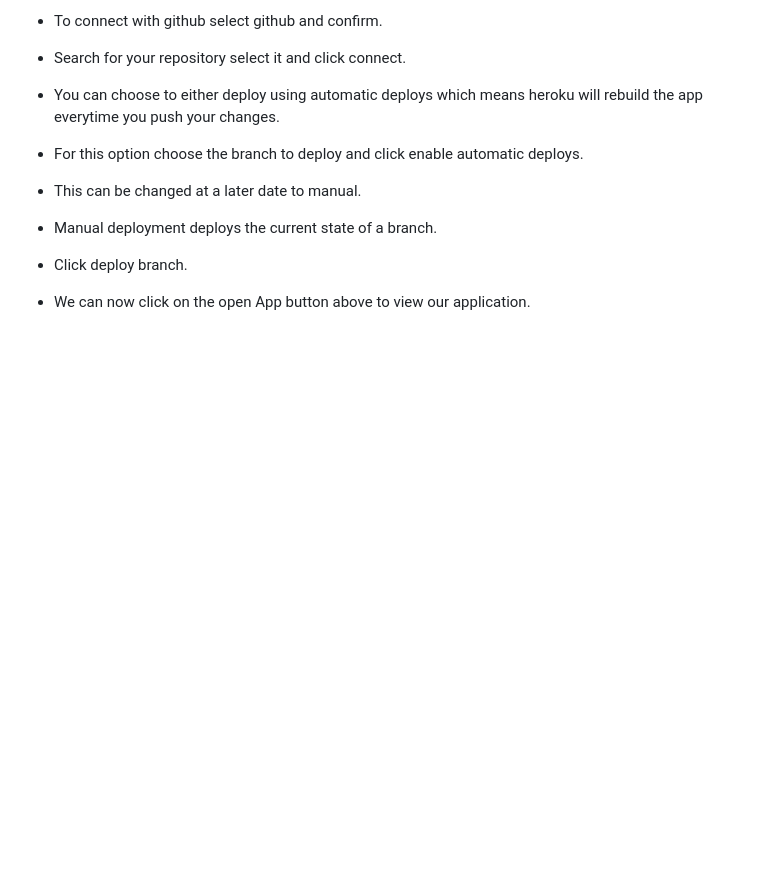
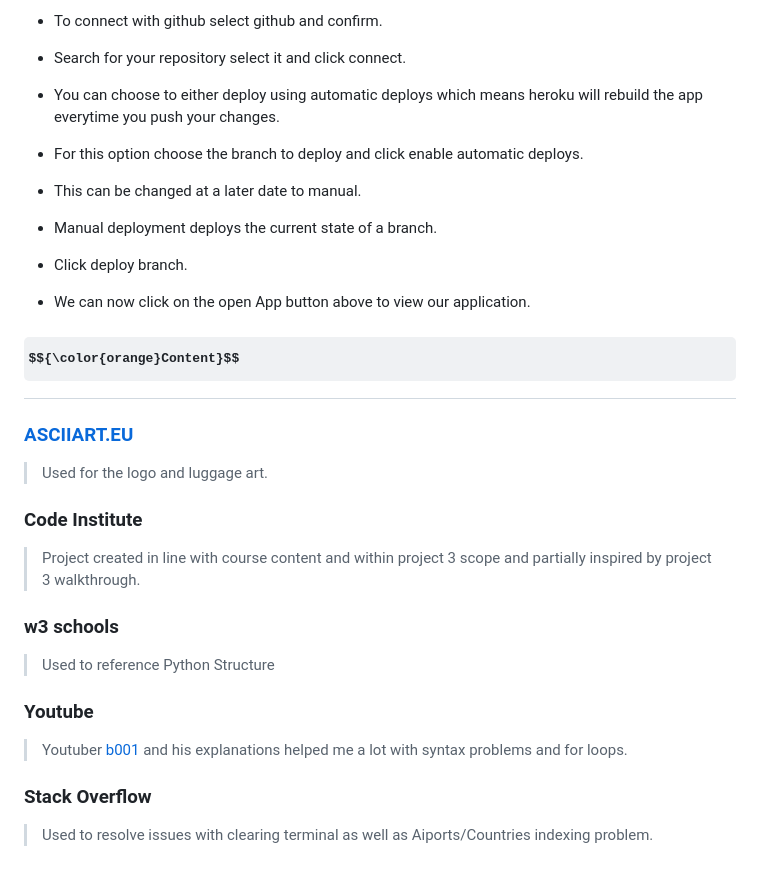
Before and after one commit to JarekB-dev/byron-air, a Markdown page: README.md, the part around the change. Drawn GitHub-style; some formulas as TeX source; blank space fills up the shorter version.

Commit message:
add Content section of README

```diff
--- a/README.md
+++ b/README.md
@@ -171,3 +171,22 @@ $${\color{red}Make \space sure \space they \space are\space in\space this\space
 - Click deploy branch.
 
 - We can now click on the open App button above to view our application.
+
+<a name="features"></a>
+
+# $${\color{orange}Content}$$
+
+### [ASCIIART.EU](https://www.asciiart.eu/)
+> Used for the logo and luggage art.
+
+### Code Institute
+> Project created in line with course content and within project 3 scope and partially inspired by project 3 walkthrough.
+
+### w3 schools
+> Used to reference Python Structure
+
+### Youtube
+> Youtuber [b001](https://www.youtube.com/@b001) and his explanations helped me a lot with syntax problems and for loops.
+
+### Stack Overflow
+> Used to resolve issues with clearing terminal as well as Aiports/Countries indexing problem.
```
